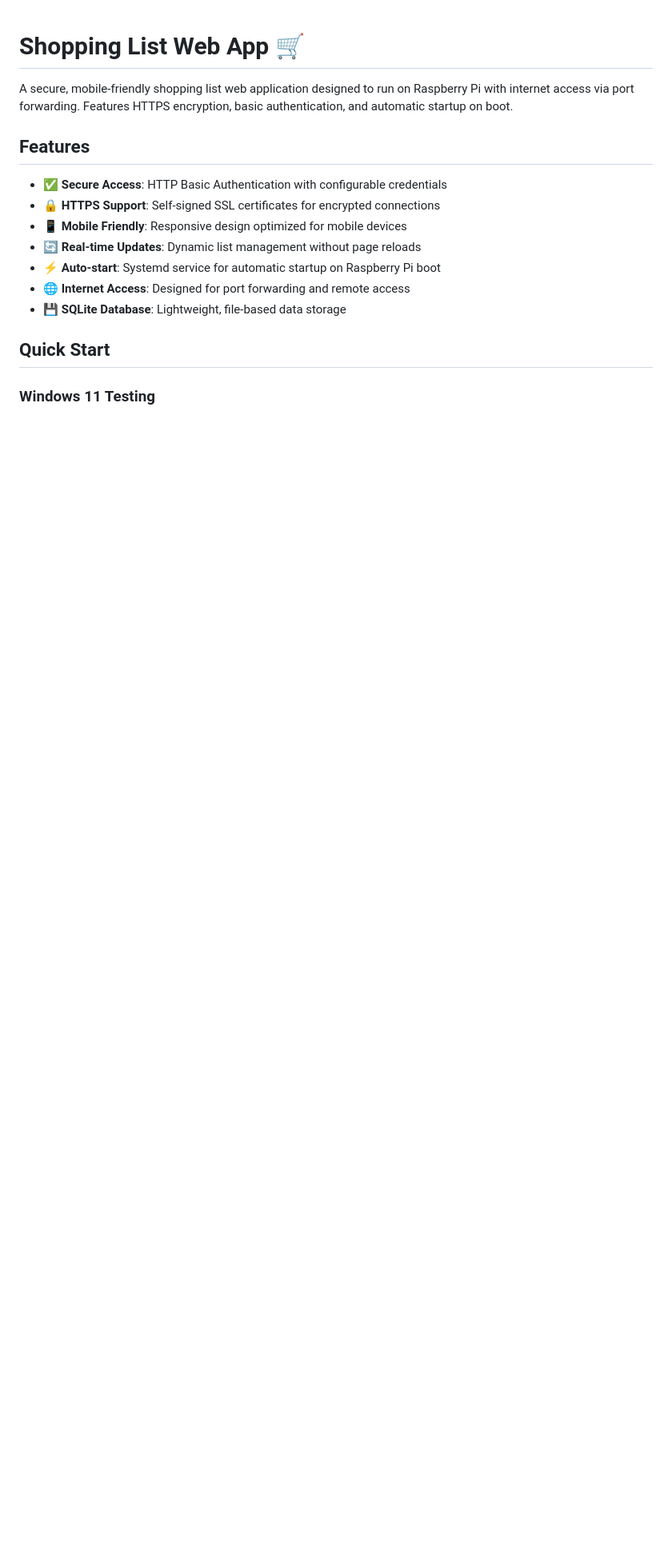
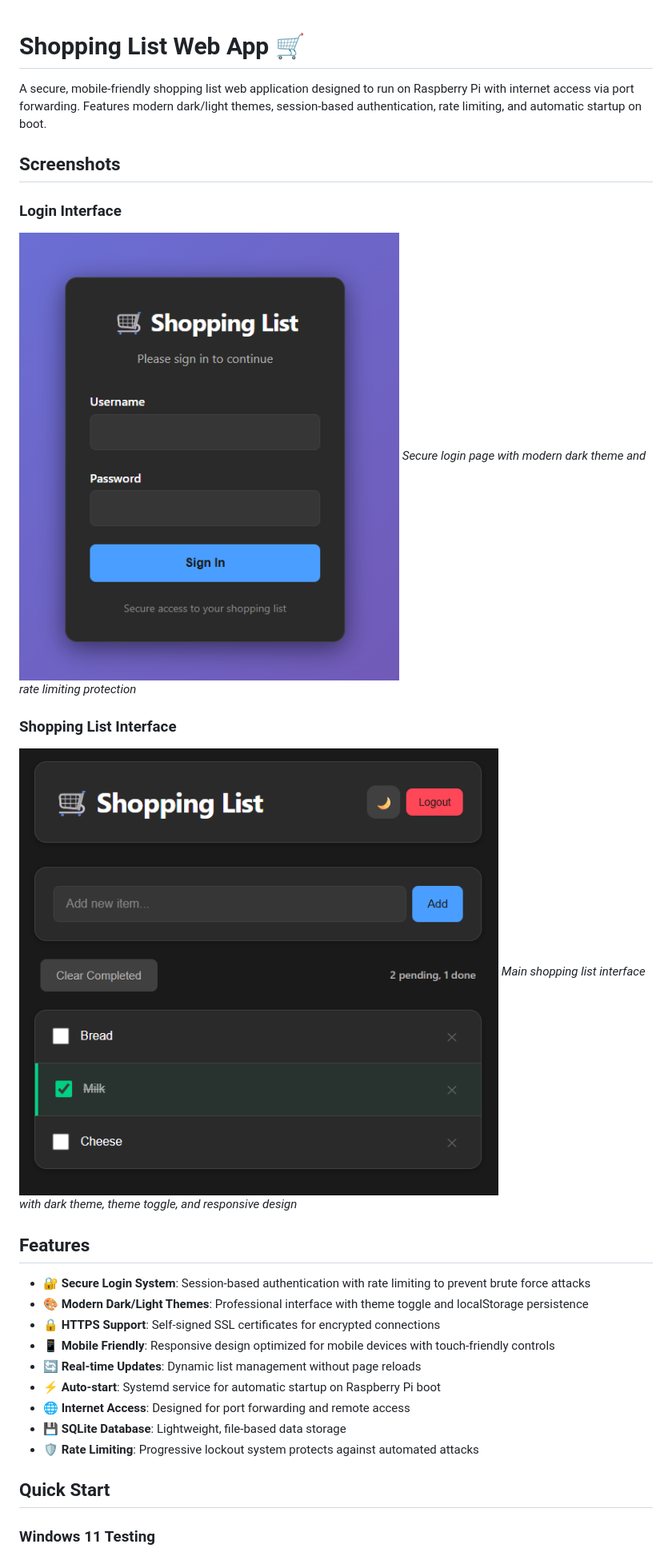
Before and after one commit to rokaN8/shopping-list, a Markdown page: README.md, the part around the change printed below. Shown: that part at 80% size. Rendered like a GitHub page; pictures changed too: screenshots/login-dark.png (added), screenshots/shopping-list-dark.png (added); blank space fills up the shorter version.

```diff
--- a/README.md
+++ b/README.md
@@ -1,16 +1,28 @@
 # Shopping List Web App 🛒
 
-A secure, mobile-friendly shopping list web application designed to run on Raspberry Pi with internet access via port forwarding. Features HTTPS encryption, basic authentication, and automatic startup on boot.
+A secure, mobile-friendly shopping list web application designed to run on Raspberry Pi with internet access via port forwarding. Features modern dark/light themes, session-based authentication, rate limiting, and automatic startup on boot.
+
+## Screenshots
+
+### Login Interface
+![Login Page - Dark Theme](screenshots/login-dark.png)
+*Secure login page with modern dark theme and rate limiting protection*
+
+### Shopping List Interface
+![Shopping List - Dark Theme](screenshots/shopping-list-dark.png)
+*Main shopping list interface with dark theme, theme toggle, and responsive design*
 
 ## Features
 
-- ✅ **Secure Access**: HTTP Basic Authentication with configurable credentials
+- 🔐 **Secure Login System**: Session-based authentication with rate limiting to prevent brute force attacks
+- 🎨 **Modern Dark/Light Themes**: Professional interface with theme toggle and localStorage persistence
 - 🔒 **HTTPS Support**: Self-signed SSL certificates for encrypted connections
-- 📱 **Mobile Friendly**: Responsive design optimized for mobile devices
+- 📱 **Mobile Friendly**: Responsive design optimized for mobile devices with touch-friendly controls
 - 🔄 **Real-time Updates**: Dynamic list management without page reloads
 - ⚡ **Auto-start**: Systemd service for automatic startup on Raspberry Pi boot
 - 🌐 **Internet Access**: Designed for port forwarding and remote access
 - 💾 **SQLite Database**: Lightweight, file-based data storage
+- 🛡️ **Rate Limiting**: Progressive lockout system protects against automated attacks
 
 ## Quick Start
 
```
Also changed, not shown: other parts of README.md (+20 -4 lines).
